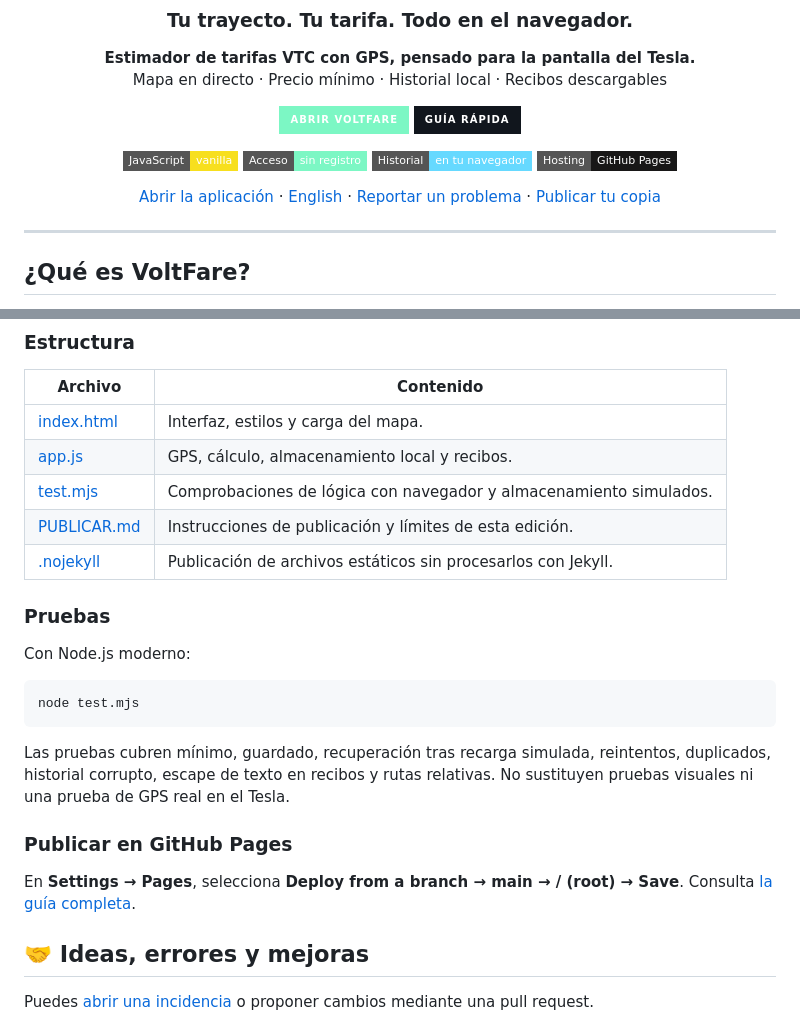
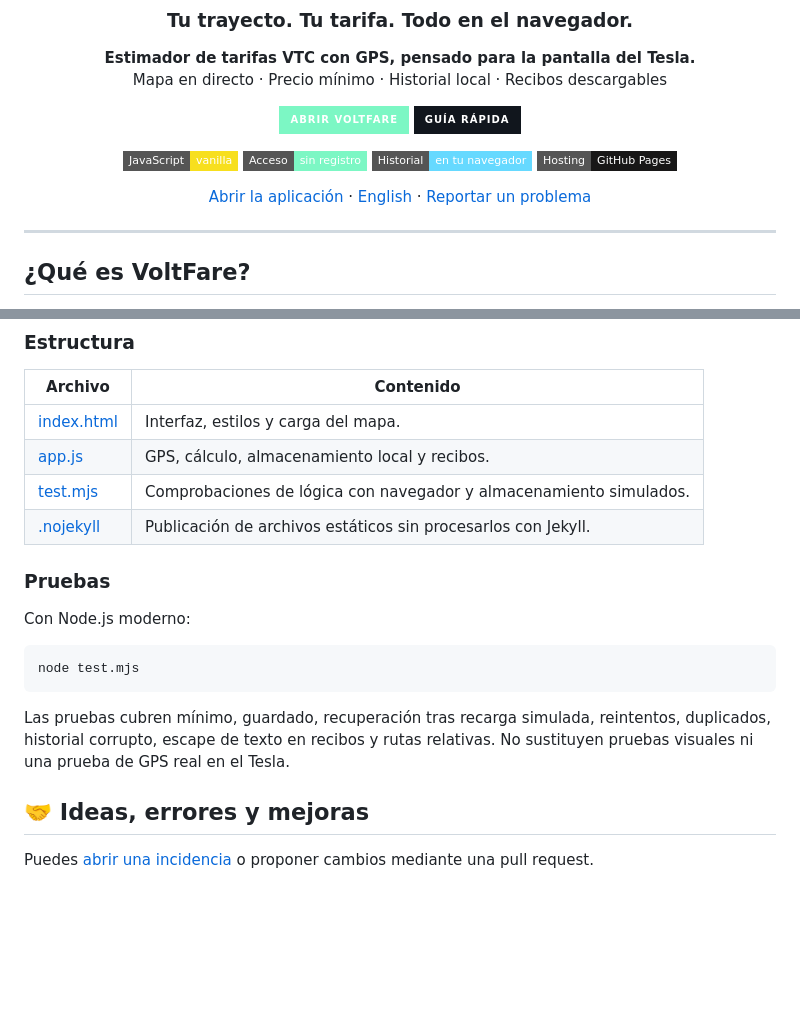
Before and after one commit to sgarcia87/voltfare, a Markdown page: README.md, 2 parts joined by grey strips. Rendered like a GitHub page; badges without logos; blank space fills up the shorter version.

Commit message:
Remove publishing instructions from public README

````diff
--- a/README.md
+++ b/README.md
@@ -15,7 +15,7 @@ Mapa en directo · Precio mínimo · Historial local · Recibos descargables
 ![Historial local](https://img.shields.io/badge/Historial-en_tu_navegador-66d9ff?style=flat-square)
 ![GitHub Pages](https://img.shields.io/badge/Hosting-GitHub_Pages-181717?style=flat-square&logo=github)
 
-[Abrir la aplicación](https://sgarcia87.github.io/voltfare/) · [English](#english) · [Reportar un problema](https://github.com/sgarcia87/voltfare/issues) · [Publicar tu copia](PUBLICAR.md)
+[Abrir la aplicación](https://sgarcia87.github.io/voltfare/) · [English](#english) · [Reportar un problema](https://github.com/sgarcia87/voltfare/issues)
 
 </div>
 
@@ -126,7 +126,6 @@ Abre [localhost:8000](http://localhost:8000). El GPS necesita un contexto seguro
 | [index.html](index.html) | Interfaz, estilos y carga del mapa. |
 | [app.js](app.js) | GPS, cálculo, almacenamiento local y recibos. |
 | [test.mjs](test.mjs) | Comprobaciones de lógica con navegador y almacenamiento simulados. |
-| [PUBLICAR.md](PUBLICAR.md) | Instrucciones de publicación y límites de esta edición. |
 | [.nojekyll](.nojekyll) | Publicación de archivos estáticos sin procesarlos con Jekyll. |
 
 ### Pruebas
@@ -138,10 +137,6 @@ node test.mjs
 ```
 
 Las pruebas cubren mínimo, guardado, recuperación tras recarga simulada, reintentos, duplicados, historial corrupto, escape de texto en recibos y rutas relativas. No sustituyen pruebas visuales ni una prueba de GPS real en el Tesla.
-
-### Publicar en GitHub Pages
-
-En **Settings → Pages**, selecciona **Deploy from a branch → main → / (root) → Save**. Consulta [la guía completa](PUBLICAR.md).
 
 ## 🤝 Ideas, errores y mejoras
 
````
